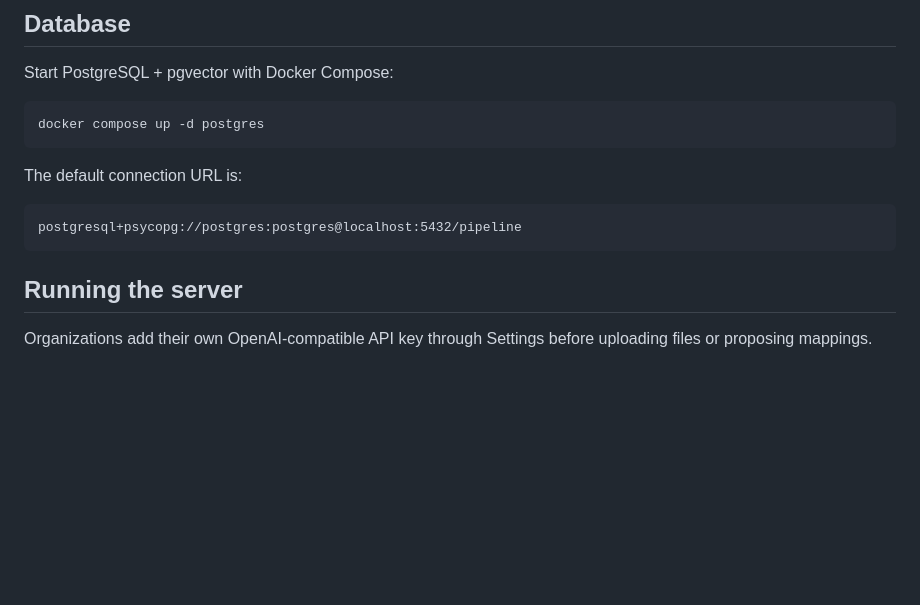
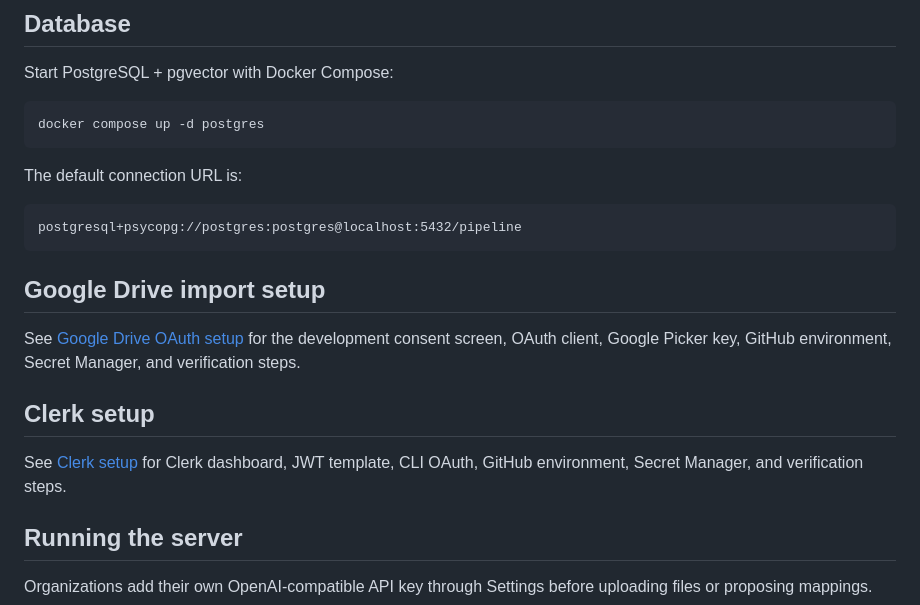
Before and after one commit to VarSamLewis/pipeline_of_pipelines, a Markdown page: README.md, the part around the change. Drawn GitHub-style; blank space fills up the shorter version.

Commit message:
docs: add OAuth and Clerk setup runbooks (#15)

````diff
--- a/README.md
+++ b/README.md
@@ -80,6 +80,17 @@ The default connection URL is:
 ```
 postgresql+psycopg://postgres:postgres@localhost:5432/pipeline
 ```
+
+## Google Drive import setup
+
+See [Google Drive OAuth setup](docs/google-oauth.md) for the development
+consent screen, OAuth client, Google Picker key, GitHub environment, Secret
+Manager, and verification steps.
+
+## Clerk setup
+
+See [Clerk setup](docs/clerk.md) for Clerk dashboard, JWT template, CLI OAuth,
+GitHub environment, Secret Manager, and verification steps.
 
 ## Running the server
 
````
Also changed, not shown: docs/clerk.md (added, +146 -0 lines), docs/google-oauth.md (added, +129 -0 lines).
